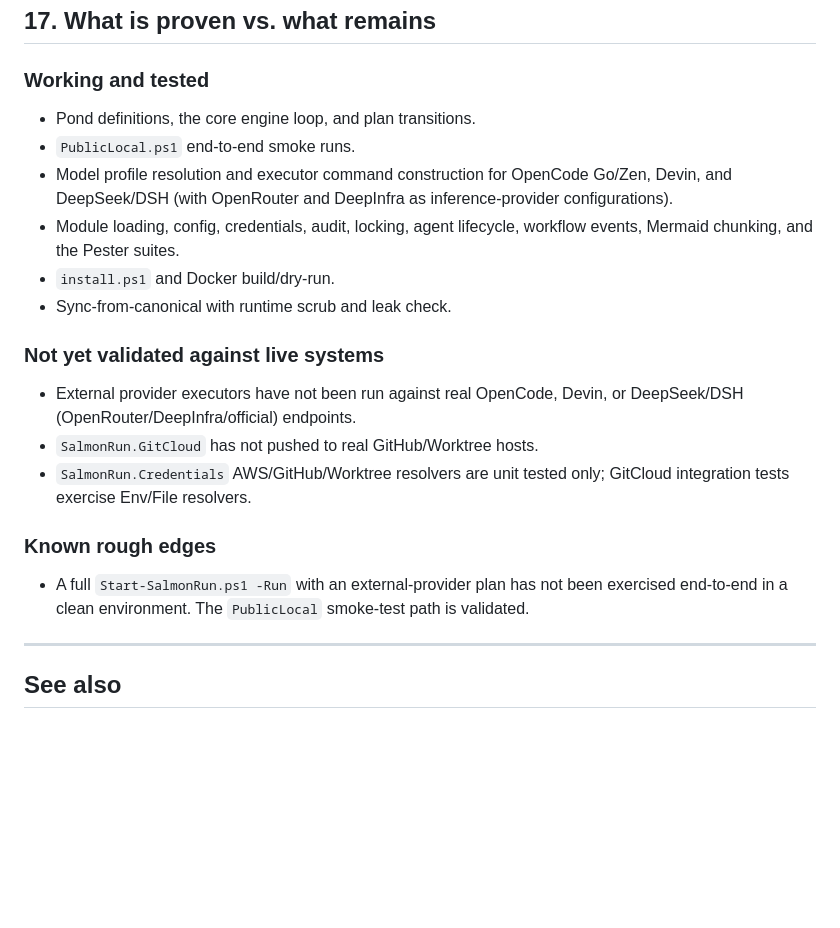
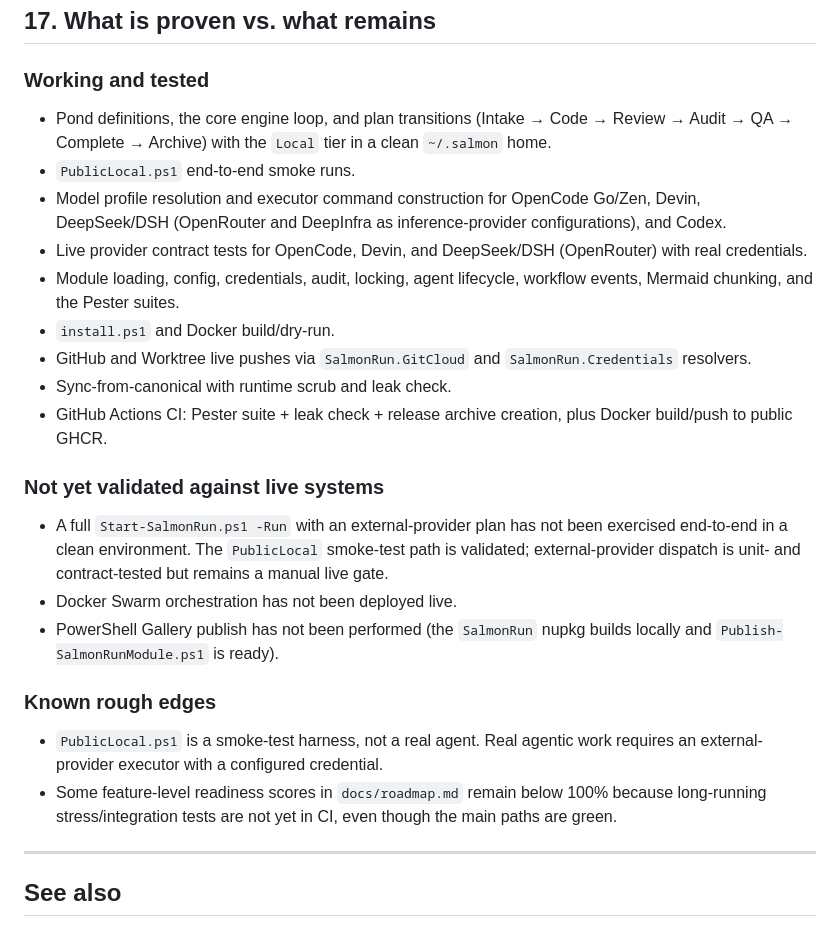
Before and after one commit to victorsalmon/salmon-run, a Markdown page: docs/FEATURES.md, the part around the change. Rendered like a GitHub page; blank space fills up the shorter version.

Commit message:
docs: update FEATURES.md proven/remaining state
Reflect the live provider, GitCloud, and CI evidence now that v0.1.6
is published. Move the external-provider end-to-end -Run and PSGallery
publish steps to the not-yet-validated list, and clarify that PublicLocal
remains a smoke-test harness.

Generated with [Devin](https://devin.ai)

Co-Authored-By: Devin <158243242+devin-ai-integration[bot]@users.noreply.github.com>

```diff
--- a/docs/FEATURES.md
+++ b/docs/FEATURES.md
@@ -345,22 +345,26 @@ See `docs/PUBLIC_PACKAGE.md` for the full path table.
 
 ### Working and tested
 
-- Pond definitions, the core engine loop, and plan transitions.
+- Pond definitions, the core engine loop, and plan transitions (Intake → Code → Review → Audit → QA → Complete → Archive) with the `Local` tier in a clean `~/.salmon` home.
 - `PublicLocal.ps1` end-to-end smoke runs.
-- Model profile resolution and executor command construction for OpenCode Go/Zen, Devin, and DeepSeek/DSH (with OpenRouter and DeepInfra as inference-provider configurations).
+- Model profile resolution and executor command construction for OpenCode Go/Zen, Devin, DeepSeek/DSH (OpenRouter and DeepInfra as inference-provider configurations), and Codex.
+- Live provider contract tests for OpenCode, Devin, and DeepSeek/DSH (OpenRouter) with real credentials.
 - Module loading, config, credentials, audit, locking, agent lifecycle, workflow events, Mermaid chunking, and the Pester suites.
 - `install.ps1` and Docker build/dry-run.
+- GitHub and Worktree live pushes via `SalmonRun.GitCloud` and `SalmonRun.Credentials` resolvers.
 - Sync-from-canonical with runtime scrub and leak check.
+- GitHub Actions CI: Pester suite + leak check + release archive creation, plus Docker build/push to public GHCR.
 
 ### Not yet validated against live systems
 
-- External provider executors have not been run against real OpenCode, Devin, or DeepSeek/DSH (OpenRouter/DeepInfra/official) endpoints.
-- `SalmonRun.GitCloud` has not pushed to real GitHub/Worktree hosts.
-- `SalmonRun.Credentials` AWS/GitHub/Worktree resolvers are unit tested only; GitCloud integration tests exercise Env/File resolvers.
+- A full `Start-SalmonRun.ps1 -Run` with an external-provider plan has not been exercised end-to-end in a clean environment. The `PublicLocal` smoke-test path is validated; external-provider dispatch is unit- and contract-tested but remains a manual live gate.
+- Docker Swarm orchestration has not been deployed live.
+- PowerShell Gallery publish has not been performed (the `SalmonRun` nupkg builds locally and `Publish-SalmonRunModule.ps1` is ready).
 
 ### Known rough edges
 
-- A full `Start-SalmonRun.ps1 -Run` with an external-provider plan has not been exercised end-to-end in a clean environment. The `PublicLocal` smoke-test path is validated.
+- `PublicLocal.ps1` is a smoke-test harness, not a real agent. Real agentic work requires an external-provider executor with a configured credential.
+- Some feature-level readiness scores in `docs/roadmap.md` remain below 100% because long-running stress/integration tests are not yet in CI, even though the main paths are green.
 
 ---
 
```
